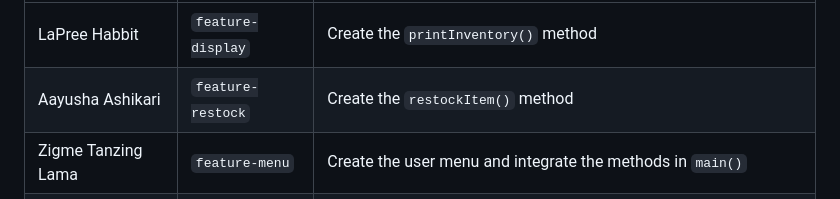
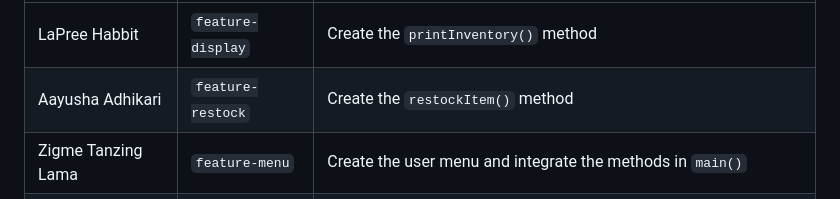
Before and after one commit to LaPreeH/OOP-Group-Project-Fall-26, a Markdown page: README.md, the part around the change. Rendered like a GitHub page.

Commit message:
Correct team member name in README.md

```diff
--- a/README.md
+++ b/README.md
@@ -30,7 +30,7 @@ Team Members and Responsibilities
 | Team Member         | Branch            | Responsibility                                                                      |
 | -----------         | ----------------- | ----------------------------------------------------------------------------------- |
 | LaPree Habbit       | `feature-display` | Create the `printInventory()` method                                                |
-| Aayusha Ashikari    | `feature-restock` | Create the `restockItem()` method                                                   |
+| Aayusha Adhikari    | `feature-restock` | Create the `restockItem()` method                                                   |
 | Zigme Tanzing Lama  | `feature-menu`    | Create the user menu and integrate the methods in `main()`                          |
 | Ryan Vollbrecht     | `feature-testing` | Test the program, check all possible cases and help resolve integration problems    |
 | Ankur Basnet        | `feature-docs`    | Add Javadoc comments, generate the `docs/` folder, and review project documentation |
```
